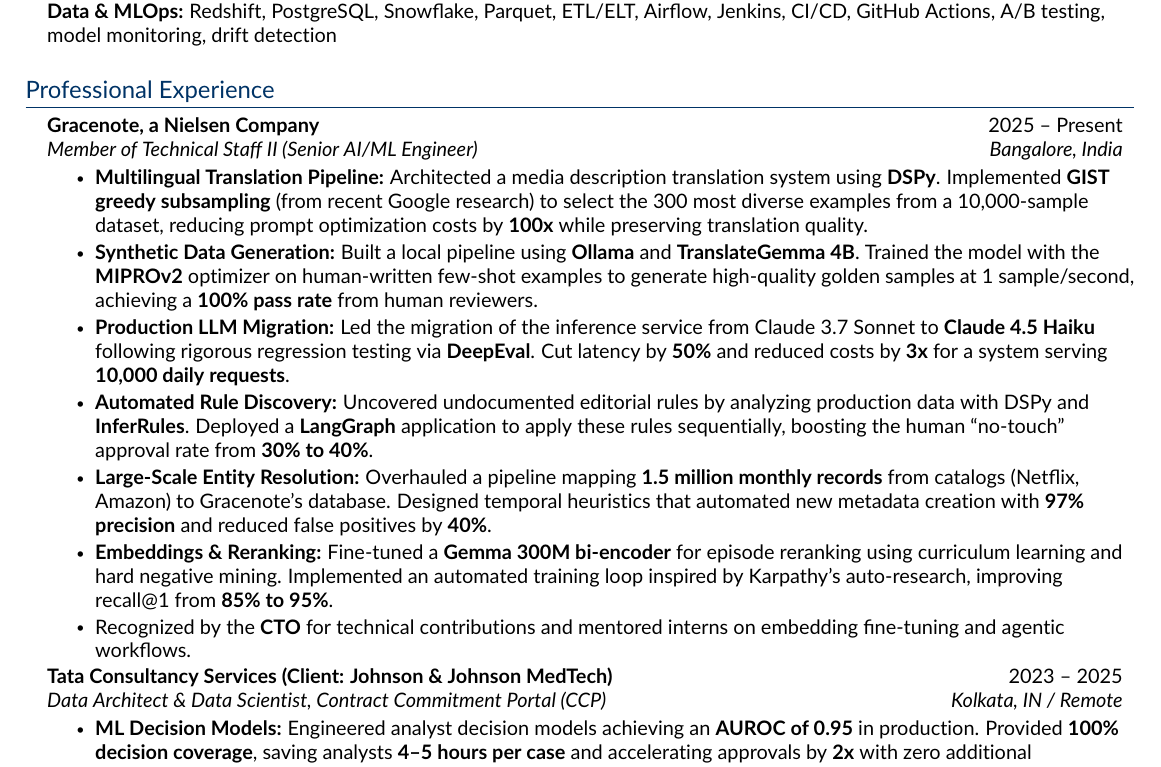
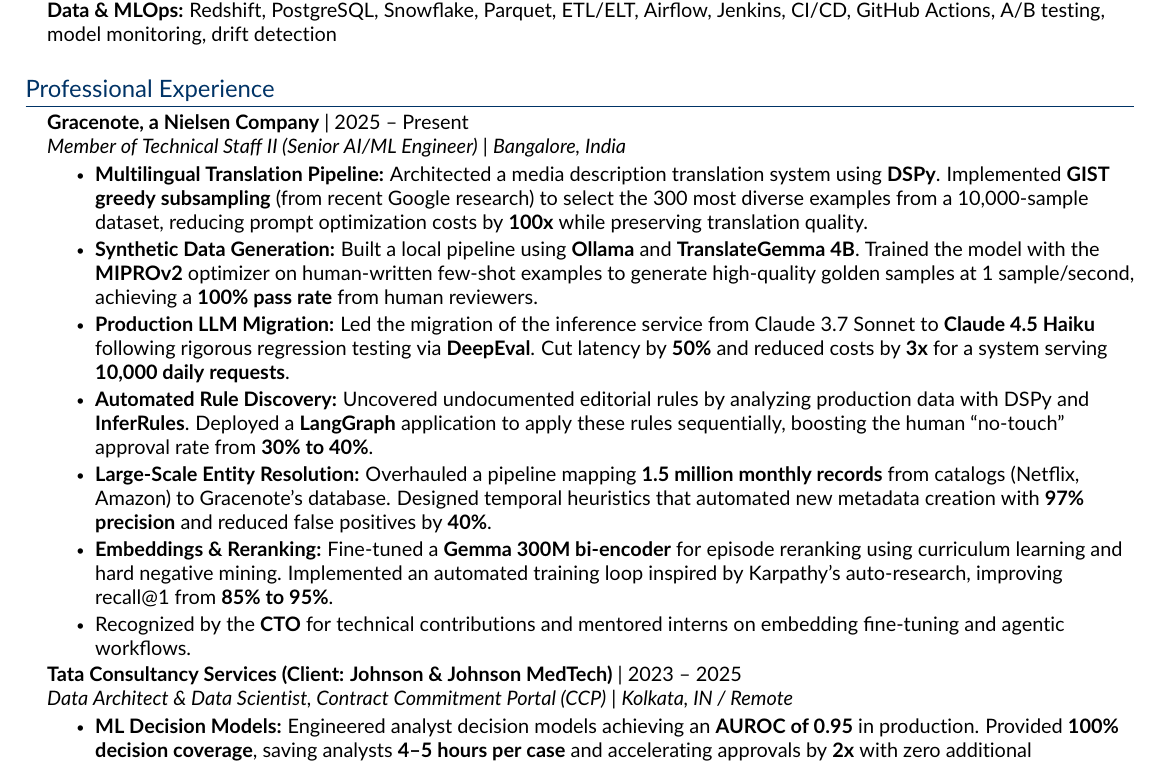
Before and after one commit to stabgan/resume, a LaTeX CV (resume_single.tex): part of page 1 of 3, cut so that both start at the same text. Compiled offline with pdfLaTeX.

Commit message:
layout: full-width left-to-right subheadings + add README
- Replace tabular right-aligned dates/locations with inline
  pipe-separated format: 'Company | Dates' and 'Title | Location'
  flowing left-to-right on each line. Eliminates the awkward
  mid-line gap visible in the PDF screenshots.
- Same change for project headings — no more empty right column.
- Add README.md with full research documentation covering color
  psychology, eye-tracking, cognitive science, typography, ATS
  optimization, and content best practices with source citations.

```diff
--- a/resume_single.tex
+++ b/resume_single.tex
@@ -40,13 +40,12 @@
 \newcommand{\resumeItem}[1]{\item\small{{#1 \vspace{-2pt}}}}
 \newcommand{\resumeSubheading}[4]{
   \vspace{-2pt}\item
-  \begin{tabular*}{0.97\textwidth}[t]{l@{\extracolsep{\fill}}r}
-    \textbf{#1} & #2 \\
-    \textit{#3} & \textit{\small #4} \\
-  \end{tabular*}\vspace{-5pt}
+    \textbf{#1} \textbar\ #2 \\
+    \textit{#3} \textbar\ \textit{#4}
+  \vspace{-5pt}
 }
 \newcommand{\resumeSubSubheading}[2]{\item\begin{tabular*}{0.97\textwidth}{l@{\extracolsep{\fill}}r}\textit{\small #1} & \textit{\small #2}\end{tabular*}\vspace{-7pt}}
-\newcommand{\resumeProjectHeading}[2]{\item\begin{tabular*}{0.97\textwidth}{l@{\extracolsep{\fill}}r}\small #1 & #2 \end{tabular*}\vspace{-7pt}}
+\newcommand{\resumeProjectHeading}[2]{\item\small #1 #2\vspace{-7pt}}
 \newcommand{\resumeSubItem}[1]{\resumeItem{#1}\vspace{-4pt}}
 \renewcommand\labelitemii{$\vcenter{\hbox{\tiny$\bullet$}}$}
 \newcommand{\resumeSubHeadingListStart}{\begin{itemize}[leftmargin=0.15in, label={}]}
```
Also changed, not shown: README.md (added), resume_single.pdf.
